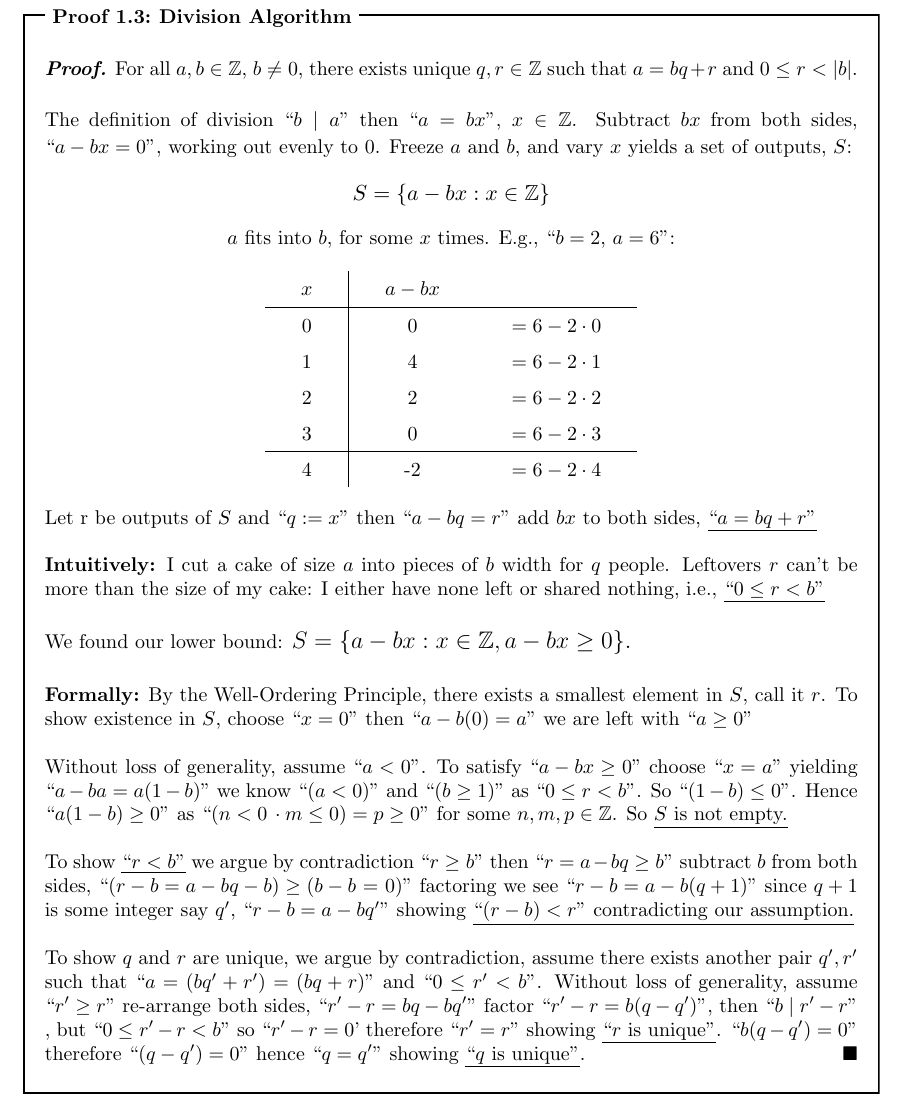
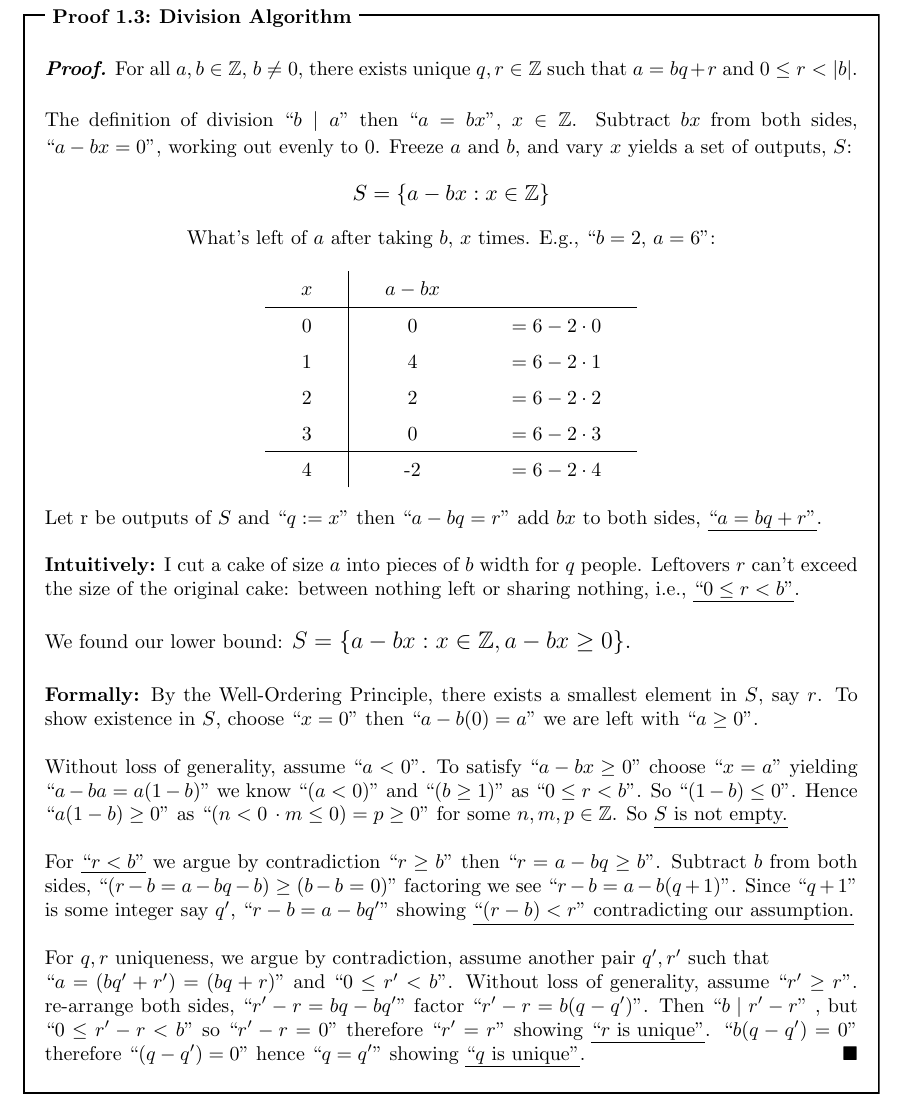
Before and after one commit to Concise-Works/int-numerus, a LaTeX book (main.tex, which reads Sections/Basics/divis.tex): part of page 9 of 9, cut so that both start at the same text. Compiled offline with pdfLaTeX.

Commit message:
refining clarity and conciseness

```diff
--- a/Sections/Basics/divis.tex
+++ b/Sections/Basics/divis.tex
@@ -206,7 +206,7 @@ To dissect, for all $a,b,q,r\in\mathbb{Z}$, $b\neq0$, $q$ and $r$ exist uniquely
     \large{$$S=\{a-bx:x\in\mathbb{Z}\}$$}
     \normalsize
     \begin{center}
-        $a$ fits into $b$, for some $x$ times. E.g., ``$b=2$, $a=6$'':
+        What's left of $a$ after taking $b$, $x$ times. E.g., ``$b=2$, $a=6$'':
     \end{center}
     \begin{center}
         \begin{tabular}{c|cc}
@@ -222,19 +222,19 @@ To dissect, for all $a,b,q,r\in\mathbb{Z}$, $b\neq0$, $q$ and $r$ exist uniquely
     \end{center}
 
     \noindent
-    Let r be outputs of $S$ and ``$q:=x$'' then ``$a-bq=r$'' add $bx$ to both sides, \underline{``$a=bq+r$''}\\
+    Let r be outputs of $S$ and ``$q:=x$'' then ``$a-bq=r$'' add $bx$ to both sides, \underline{``$a=bq+r$''}.\\
 
     \noindent
     \textbf{Intuitively:} I cut a cake of size $a$ into pieces of $b$ width for $q$ people. Leftovers $r$
-    can't be more than the size of my cake: I either have none left or shared nothing, i.e., \underline{``$0\leq r<b$''}\\
+    can't exceed the size of the original cake: between nothing left or sharing nothing, i.e., \underline{``$0\leq r<b$''}.\\
 
     \noindent
     We found our lower bound: \Large{$S=\{a-bx:x\in\mathbb{Z}, a-bx\geq0\}$.}\\
 
     \normalsize
     \noindent
-    \textbf{Formally:} By the Well-Ordering Principle, there exists a smallest element in $S$, call it $r$.
-    To show existence in $S$, choose ``$x=0$'' then ``$a-b(0)=a$'' we are left with ``$a\geq 0$''\\
+    \textbf{Formally:} By the Well-Ordering Principle, there exists a smallest element in $S$, say $r$.
+    To show existence in $S$, choose ``$x=0$'' then ``$a-b(0)=a$'' we are left with ``$a\geq 0$''.\\
 
     \noindent
     Without loss of generality, assume ``$a<0$''. To satisfy ``$a-bx\geq0$'' choose ``$x=a$'' yielding
@@ -242,14 +242,14 @@ To dissect, for all $a,b,q,r\in\mathbb{Z}$, $b\neq0$, $q$ and $r$ exist uniquely
     ``$a(1-b)\geq0$'' as ``$(n<0\,\cdot m\leq0)=p\geq0$'' for some $n,m,p\in\mathbb{Z}$. So \underline{$S$ is not empty.}\\
 
     \noindent
-    To show \underline{``$r<b$''} we argue by contradiction ``$r\geq b$'' then ``$r=a-bq\geq b$'' subtract $b$ from both sides,
-    ``$(r-b=a-bq-b)\geq (b-b$ = 0)'' factoring we see ``$r-b=a-b(q+1)$'' since
-    $q+1$ is some integer say $q'$, ``$r-b=a-bq'$'' showing \underline{``$(r-b)<r$'' contradicting our assumption.}\\
+    For \underline{``$r<b$''} we argue by contradiction ``$r\geq b$'' then ``$r=a-bq\geq b$''. Subtract $b$ from both sides,
+    ``$(r-b=a-bq-b)\geq (b-b$ = 0)'' factoring we see ``$r-b=a-b(q+1)$''. Since
+        ``$q+1$'' is some integer say $q'$, ``$r-b=a-bq'$'' showing \underline{``$(r-b)<r$'' contradicting our assumption.}\\
 
         \noindent
-        To show $q$ and $r$ are unique, we argue by contradiction, assume there exists another pair $q',r'$
-        such that ``$a=(bq'+r')=(bq+r)$'' and ``$0\leq r'<b$''. Without loss of generality, assume ``$r'\geq r$''
-        re-arrange both sides, ``$r'-r=bq-bq'$'' factor ``$r'-r=b(q-q')$'', then ``$b\mid r'-r$''
-        , but ``$0\leq r'-r<b$'' so ``$r'-r=0$' therefore ``$r'=r$'' showing \underline{``$r$ is unique''}.
+        For $q,r$ uniqueness, we argue by contradiction, assume another pair $q',r'$ such that\\
+        ``$a=(bq'+r')=(bq+r)$'' and ``$0\leq r'<b$''. Without loss of generality, assume ``$r'\geq r$''.
+        re-arrange both sides, ``$r'-r=bq-bq'$'' factor ``$r'-r=b(q-q')$''. Then ``$b\mid r'-r$''
+        , but ``$0\leq r'-r<b$'' so ``$r'-r=0$'' therefore ``$r'=r$'' showing \underline{``$r$ is unique''}.
         ``$b(q-q')=0$'' therefore ``$(q-q')=0$'' hence ``$q=q'$'' showing \underline{``$q$ is unique''}.
 \end{Proof}
```
Also changed, not shown: main.pdf, 2 other files.
